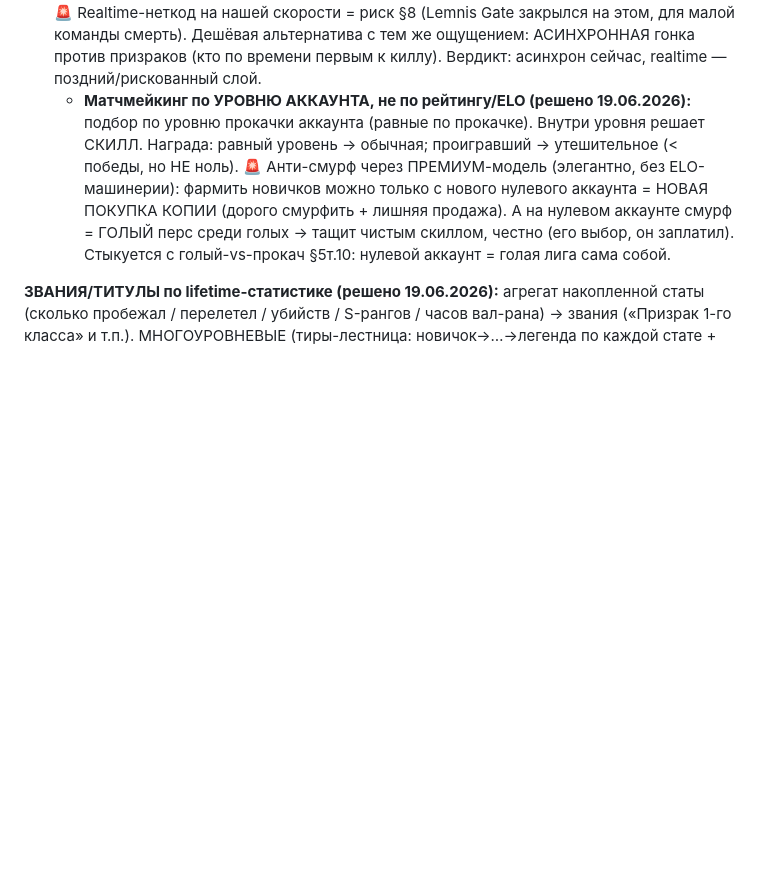
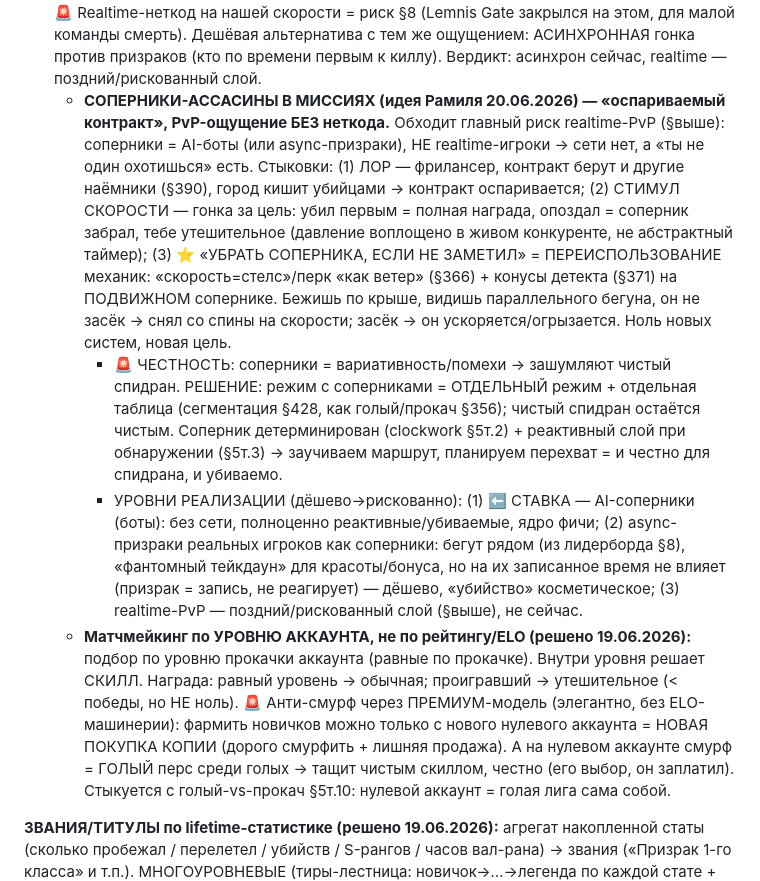
Before and after one commit to Mokhnatti/movement-parkour-racer, a Markdown page: PLAN.md, the part around the change. Rendered like a GitHub page; blank space fills up the shorter version.

Commit message:
Соперники-ассасины в миссиях (PvP без неткода): AI-боты, оспариваемый контракт, тейкдаун соперника через конусы детекта

```diff
--- a/PLAN.md
+++ b/PLAN.md
@@ -447,6 +447,9 @@ UE 5.8 (вышел 17.06.2026) — официальный MCP-плагин в д
 - **ВИКЛИ-спецмиссия раз в неделю** — сильный retention/login-крючок (FOMO «зайду заберу»), даёт доп.валюту. Рамиль: на людях реально работает.
 - **Бесконечка** — ОТКЛОНЕНО (не видится).
 - **PvP-гонка** — идея: 2-3 игрока на миссии, кто первым добежал-замочил = полная награда. 🚨 Realtime-неткод на нашей скорости = риск §8 (Lemnis Gate закрылся на этом, для малой команды смерть). Дешёвая альтернатива с тем же ощущением: АСИНХРОННАЯ гонка против призраков (кто по времени первым к киллу). Вердикт: асинхрон сейчас, realtime — поздний/рискованный слой.
+  - **СОПЕРНИКИ-АССАСИНЫ В МИССИЯХ (идея Рамиля 20.06.2026) — «оспариваемый контракт», PvP-ощущение БЕЗ неткода.** Обходит главный риск realtime-PvP (§выше): соперники = AI-боты (или async-призраки), НЕ realtime-игроки → сети нет, а «ты не один охотишься» есть. Стыковки: (1) ЛОР — фрилансер, контракт берут и другие наёмники (§390), город кишит убийцами → контракт оспаривается; (2) СТИМУЛ СКОРОСТИ — гонка за цель: убил первым = полная награда, опоздал = соперник забрал, тебе утешительное (давление воплощено в живом конкуренте, не абстрактный таймер); (3) ⭐ «УБРАТЬ СОПЕРНИКА, ЕСЛИ НЕ ЗАМЕТИЛ» = ПЕРЕИСПОЛЬЗОВАНИЕ механик: «скорость=стелс»/перк «как ветер» (§366) + конусы детекта (§371) на ПОДВИЖНОМ сопернике. Бежишь по крыше, видишь параллельного бегуна, он не засёк → снял со спины на скорости; засёк → он ускоряется/огрызается. Ноль новых систем, новая цель.
+    - 🚨 ЧЕСТНОСТЬ: соперники = вариативность/помехи → зашумляют чистый спидран. РЕШЕНИЕ: режим с соперниками = ОТДЕЛЬНЫЙ режим + отдельная таблица (сегментация §428, как голый/прокач §356); чистый спидран остаётся чистым. Соперник детерминирован (clockwork §5т.2) + реактивный слой при обнаружении (§5т.3) → заучиваем маршрут, планируем перехват = и честно для спидрана, и убиваемо.
+    - УРОВНИ РЕАЛИЗАЦИИ (дёшево→рискованно): (1) ⬅️ СТАВКА — AI-соперники (боты): без сети, полноценно реактивные/убиваемые, ядро фичи; (2) async-призраки реальных игроков как соперники: бегут рядом (из лидерборда §8), «фантомный тейкдаун» для красоты/бонуса, но на их записанное время не влияет (призрак = запись, не реагирует) — дёшево, «убийство» косметическое; (3) realtime-PvP — поздний/рискованный слой (§выше), не сейчас.
   - **Матчмейкинг по УРОВНЮ АККАУНТА, не по рейтингу/ELO (решено 19.06.2026):** подбор по уровню прокачки аккаунта (равные по прокачке). Внутри уровня решает СКИЛЛ. Награда: равный уровень → обычная; проигравший → утешительное (< победы, но НЕ ноль). 🚨 Анти-смурф через ПРЕМИУМ-модель (элегантно, без ELO-машинерии): фармить новичков можно только с нового нулевого аккаунта = НОВАЯ ПОКУПКА КОПИИ (дорого смурфить + лишняя продажа). А на нулевом аккаунте смурф = ГОЛЫЙ перс среди голых → тащит чистым скиллом, честно (его выбор, он заплатил). Стыкуется с голый-vs-прокач §5т.10: нулевой аккаунт = голая лига сама собой.
 
 **ЗВАНИЯ/ТИТУЛЫ по lifetime-статистике (решено 19.06.2026):** агрегат накопленной статы (сколько пробежал / перелетел / убийств / S-рангов / часов вал-рана) → звания («Призрак 1-го класса» и т.п.). МНОГОУРОВНЕВЫЕ (тиры-лестница: новичок→…→легенда по каждой стате + общий ранг сверху) = длинная морковка, видимый прогресс. Почти бесплатно (стата уже пишется — логи §22 / реплеи §24). НЕ p2w (звание = титул, не сила → даже гринд-абуз безвреден). Флекс/идентичность/шеринг профиля → ретеншн. Слой профиля, не геймплея. **Реализация — STEAM из коробки** (Achievements за звания/вехи, статистика, витрина профиля, шеринг) → почти бесплатно, не свой бэкенд. Мелочь, поздний слой.
```
